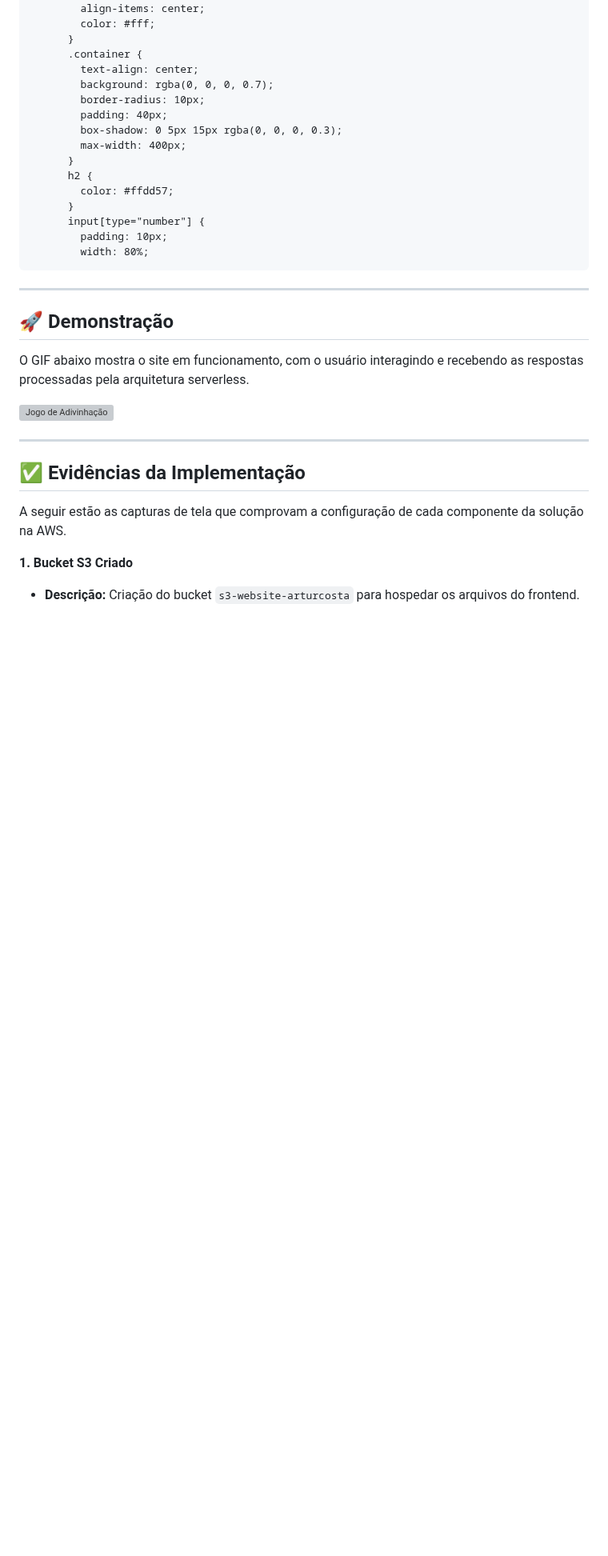
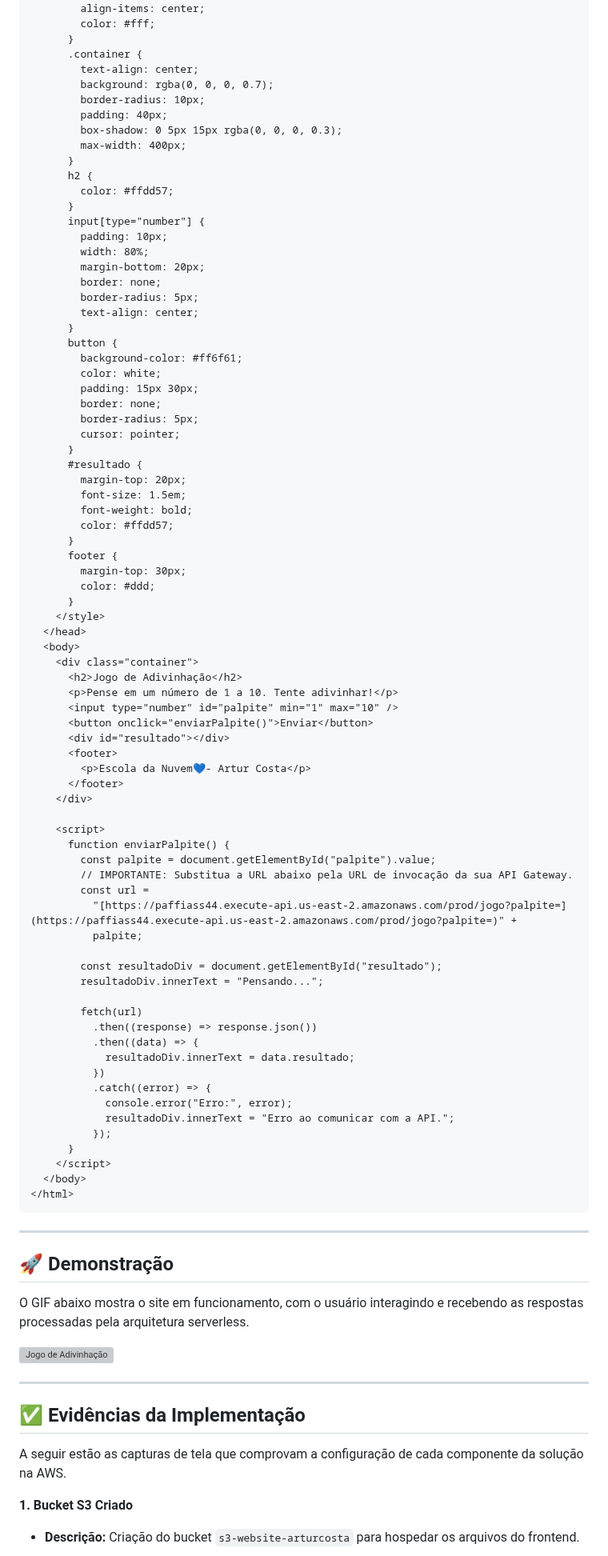
Before and after one commit to arturcosta86/aws-serverless-guessing-game, a Markdown page: README.md, the part around the change. Shown at 80% size. GitHub-like rendering; blank space fills up the shorter version; grey boxes are pictures that could not be loaded.

````diff
--- a/README.md
+++ b/README.md
@@ -100,8 +100,70 @@ Este é o código para a página web que é hospedada no S3. Ele contém a estru
       input[type="number"] {
         padding: 10px;
         width: 80%;
+        margin-bottom: 20px;
+        border: none;
+        border-radius: 5px;
+        text-align: center;
+      }
+      button {
+        background-color: #ff6f61;
+        color: white;
+        padding: 15px 30px;
+        border: none;
+        border-radius: 5px;
+        cursor: pointer;
+      }
+      #resultado {
+        margin-top: 20px;
+        font-size: 1.5em;
+        font-weight: bold;
+        color: #ffdd57;
+      }
+      footer {
+        margin-top: 30px;
+        color: #ddd;
+      }
+    </style>
+  </head>
+  <body>
+    <div class="container">
+      <h2>Jogo de Adivinhação</h2>
+      <p>Pense em um número de 1 a 10. Tente adivinhar!</p>
+      <input type="number" id="palpite" min="1" max="10" />
+      <button onclick="enviarPalpite()">Enviar</button>
+      <div id="resultado"></div>
+      <footer>
+        <p>Escola da Nuvem💙- Artur Costa</p>
+      </footer>
+    </div>
+
+    <script>
+      function enviarPalpite() {
+        const palpite = document.getElementById("palpite").value;
+        // IMPORTANTE: Substitua a URL abaixo pela URL de invocação da sua API Gateway.
+        const url =
+          "[https://paffiass44.execute-api.us-east-2.amazonaws.com/prod/jogo?palpite=](https://paffiass44.execute-api.us-east-2.amazonaws.com/prod/jogo?palpite=)" +
+          palpite;
+
+        const resultadoDiv = document.getElementById("resultado");
+        resultadoDiv.innerText = "Pensando...";
+
+        fetch(url)
+          .then((response) => response.json())
+          .then((data) => {
+            resultadoDiv.innerText = data.resultado;
+          })
+          .catch((error) => {
+            console.error("Erro:", error);
+            resultadoDiv.innerText = "Erro ao comunicar com a API.";
+          });
+      }
+    </script>
+  </body>
+</html>
 ```
- ---
+
+---
 
 ## 🚀 Demonstração
 
````
